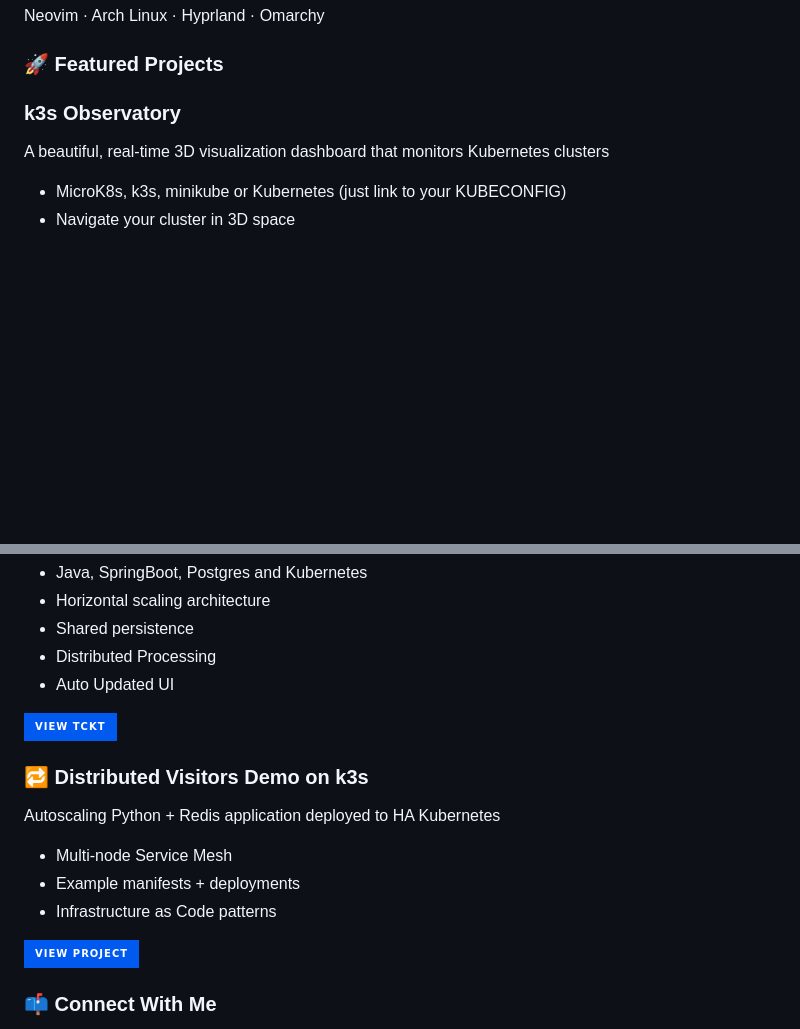
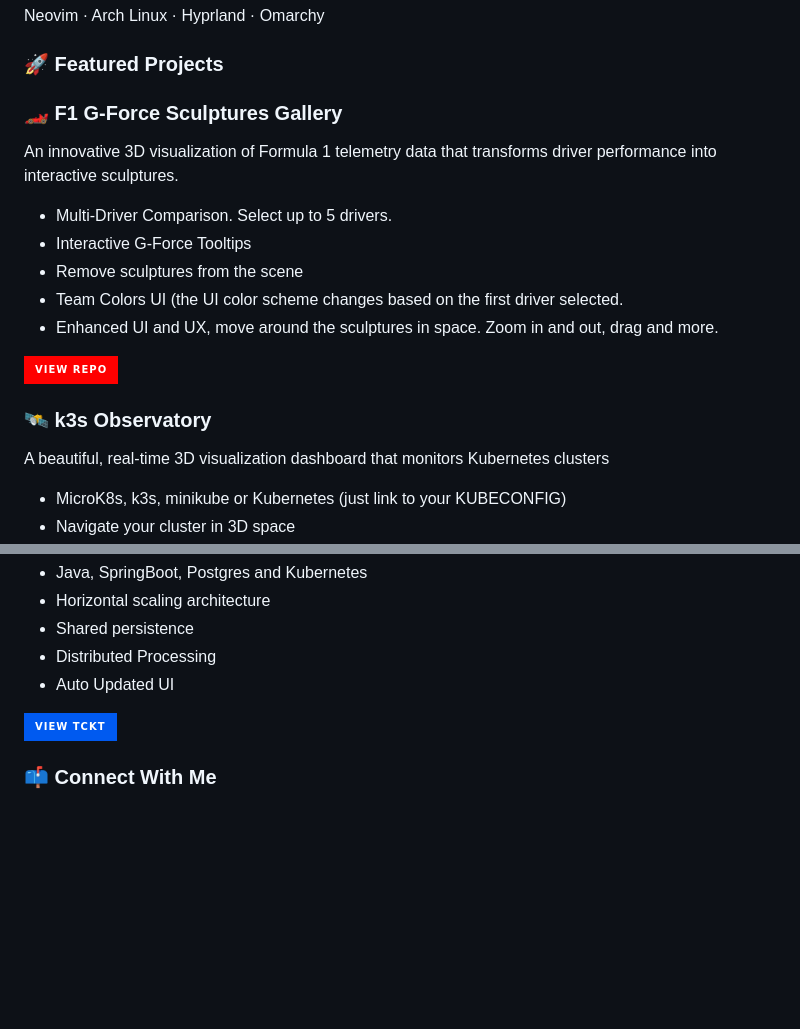
Before and after one commit to craigderington/craigderington, a Markdown page: README.md, 2 parts joined by grey strips. GitHub-like rendering; badges without logos; blank space fills up the shorter version.

Commit message:
Update featured projects in README
Added F1 G-Force Sculptures Gallery project and removed Distributed Visitors Demo.

```diff
--- a/README.md
+++ b/README.md
@@ -41,7 +41,22 @@ Neovim · Arch Linux · Hyprland · Omarchy
 
 ### 🚀 Featured Projects
 
-### k3s Observatory
+
+### 🏎️ F1 G-Force Sculptures Gallery
+An innovative 3D visualization of Formula 1 telemetry data that transforms driver performance into interactive sculptures.
+ - Multi-Driver Comparison.  Select up to 5 drivers.
+ - Interactive G-Force Tooltips
+ - Remove sculptures from the scene
+ - Team Colors UI (the UI color scheme changes based on the first driver selected.
+ - Enhanced UI and UX, move around the sculptures in space.  Zoom in and out, drag and more.
+
+<p align="left">
+  <a href="https://github.com/craigderington/f1-sculptures">
+    <img src="https://img.shields.io/badge/View_Repo-ff0000?style=for-the-badge&logo=github&logoColor=black" />
+  </a>
+</p>
+
+### 🛰️ k3s Observatory
 A beautiful, real-time 3D visualization dashboard that monitors Kubernetes clusters
  - MicroK8s, k3s, minikube or Kubernetes (just link to your KUBECONFIG)
  - Navigate your cluster in 3D space
@@ -81,18 +96,6 @@ A Modern Kitchen Queueing System on k3s
   </a>
 </p>
 
-### 🔁 Distributed Visitors Demo on k3s
-Autoscaling Python + Redis application deployed to HA Kubernetes
- - Multi-node Service Mesh
- - Example manifests + deployments
- - Infrastructure as Code patterns
-
-<p align="left">
-  <a href="https://github.com/craigderington/k3s-counters">
-    <img src="https://img.shields.io/badge/View_Project-005AF0?style=for-the-badge&logo=kubernetes&logoColor=white" />
-  </a>
-</p>
-
 ### 📫 Connect With Me
 
 📧 **craig@craigderington.dev**
```
